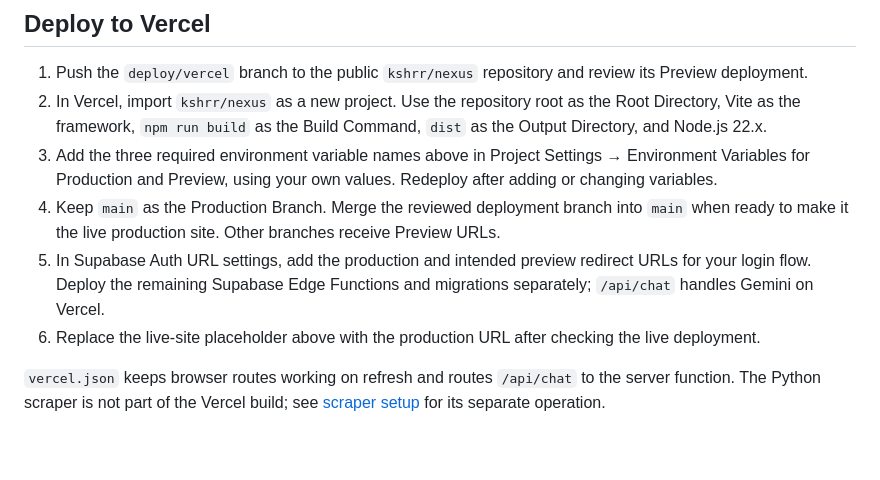
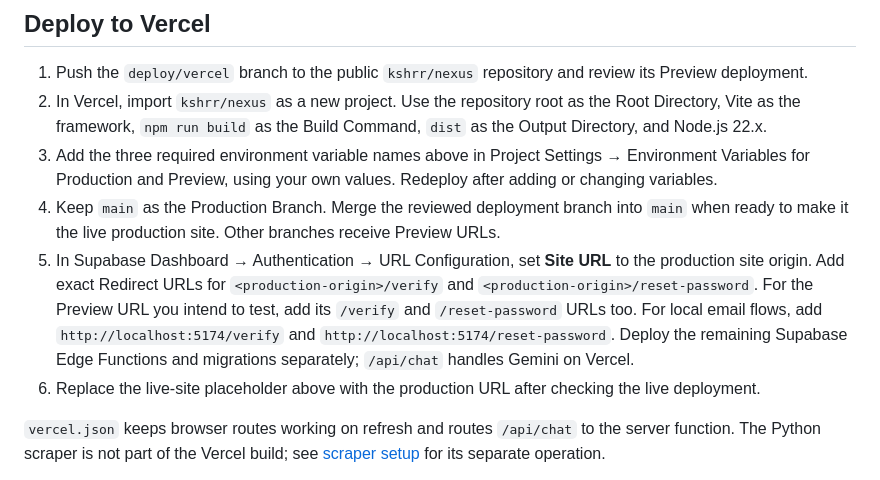
Before and after one commit to kshrr/nexus, a Markdown page: README.md, the part around the change. Rendered like a GitHub page; blank space fills up the shorter version.

Commit message:
Document exact Supabase auth redirects

```diff
--- a/README.md
+++ b/README.md
@@ -41,7 +41,7 @@ Copy `.env.example` for the names. Never put real values in Git. Set these in Ve
 2. In Vercel, import `kshrr/nexus` as a new project. Use the repository root as the Root Directory, Vite as the framework, `npm run build` as the Build Command, `dist` as the Output Directory, and Node.js 22.x.
 3. Add the three required environment variable names above in Project Settings → Environment Variables for Production and Preview, using your own values. Redeploy after adding or changing variables.
 4. Keep `main` as the Production Branch. Merge the reviewed deployment branch into `main` when ready to make it the live production site. Other branches receive Preview URLs.
-5. In Supabase Auth URL settings, add the production and intended preview redirect URLs for your login flow. Deploy the remaining Supabase Edge Functions and migrations separately; `/api/chat` handles Gemini on Vercel.
+5. In Supabase Dashboard → Authentication → URL Configuration, set **Site URL** to the production site origin. Add exact Redirect URLs for `<production-origin>/verify` and `<production-origin>/reset-password`. For the Preview URL you intend to test, add its `/verify` and `/reset-password` URLs too. For local email flows, add `http://localhost:5174/verify` and `http://localhost:5174/reset-password`. Deploy the remaining Supabase Edge Functions and migrations separately; `/api/chat` handles Gemini on Vercel.
 6. Replace the live-site placeholder above with the production URL after checking the live deployment.
 
 `vercel.json` keeps browser routes working on refresh and routes `/api/chat` to the server function. The Python scraper is not part of the Vercel build; see [scraper setup](scraper/README.md) for its separate operation.
```
